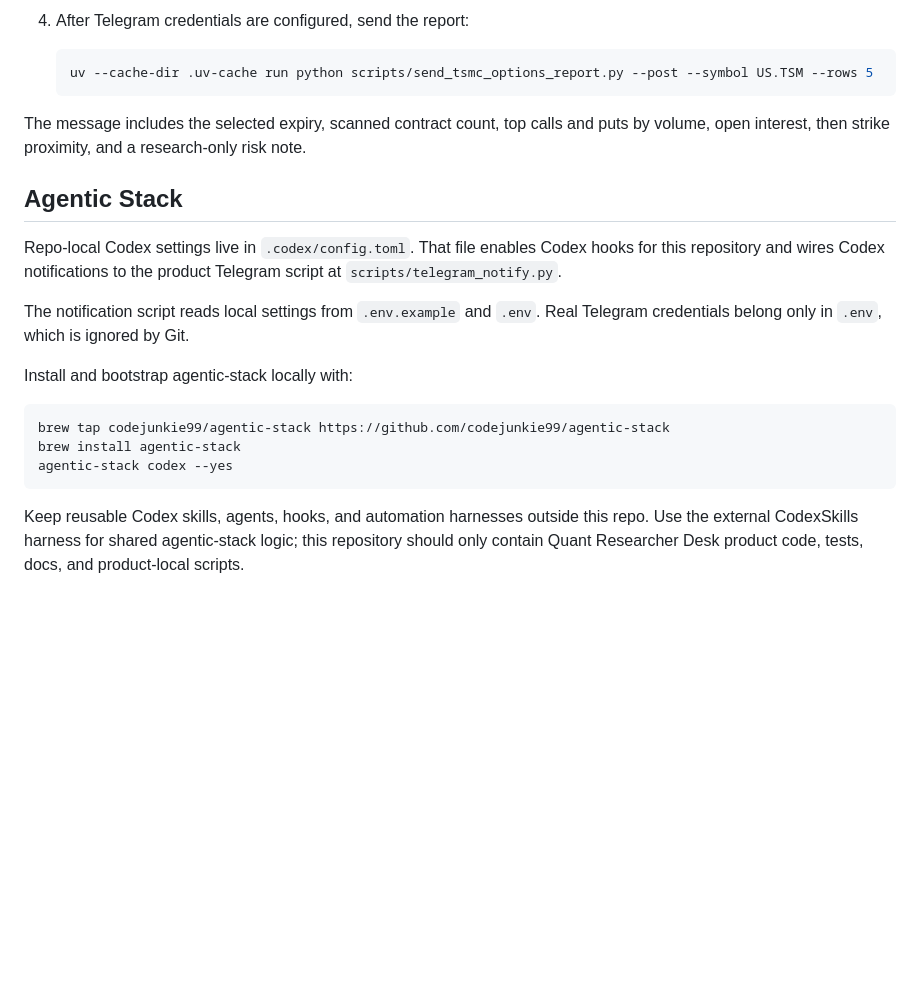
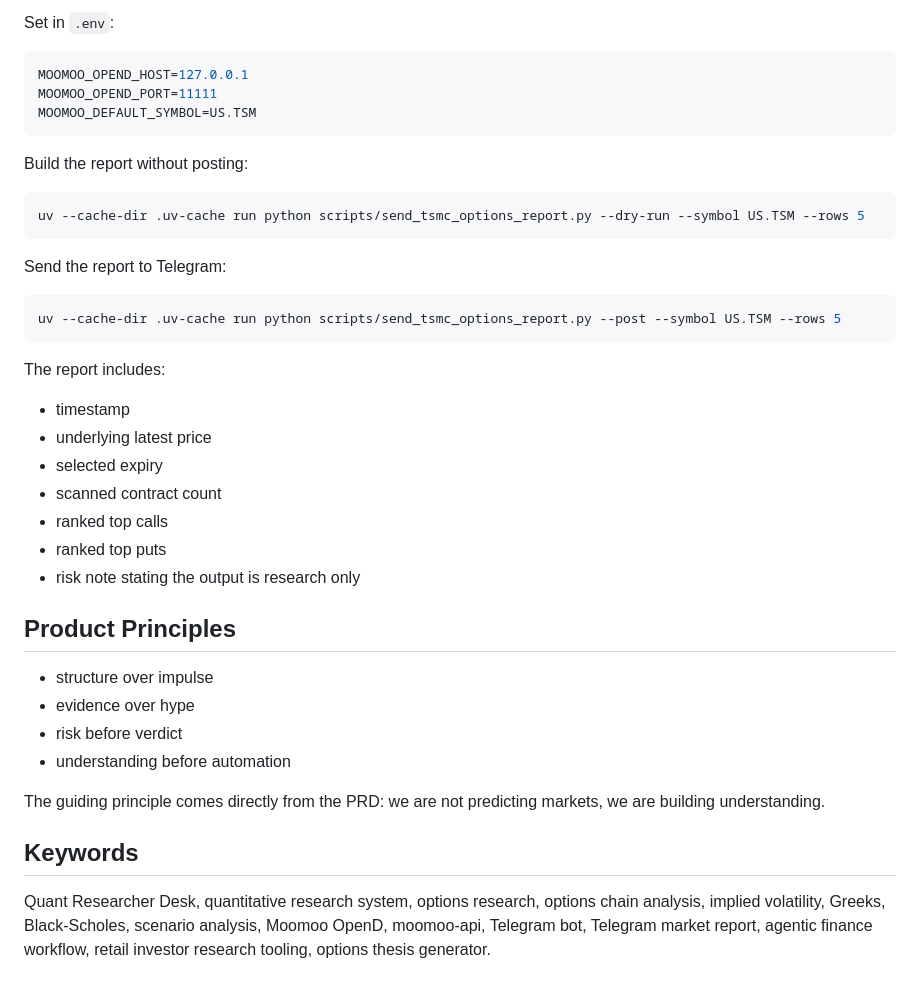
Before and after one commit to iocfinc/cuddly-lunatic-system, a Markdown page: README.md, the part around one of its changes. Rendered like a GitHub page; blank space fills up the shorter version.

````diff
--- a/README.md
+++ b/README.md
@@ -103,23 +147,42 @@ The TSMC options report uses the local Moomoo OpenD quote API through `moomoo-ap
-4. After Telegram credentials are configured, send the report:
-
-   ```sh
-   uv --cache-dir .uv-cache run python scripts/send_tsmc_options_report.py --post --symbol US.TSM --rows 5
-   ```
-
-The message includes the selected expiry, scanned contract count, top calls and puts by volume, open interest, then strike proximity, and a research-only risk note.
-
-## Agentic Stack
-
-Repo-local Codex settings live in `.codex/config.toml`. That file enables Codex hooks for this repository and wires Codex notifications to the product Telegram script at `scripts/telegram_notify.py`.
-
-The notification script reads local settings from `.env.example` and `.env`. Real Telegram credentials belong only in `.env`, which is ignored by Git.
-
-Install and bootstrap agentic-stack locally with:
+Set in `.env`:
 
 ```sh
-brew tap codejunkie99/agentic-stack https://github.com/codejunkie99/agentic-stack
-brew install agentic-stack
-agentic-stack codex --yes
+MOOMOO_OPEND_HOST=127.0.0.1
+MOOMOO_OPEND_PORT=11111
+MOOMOO_DEFAULT_SYMBOL=US.TSM
 ```
 
-Keep reusable Codex skills, agents, hooks, and automation harnesses outside this repo. Use the external CodexSkills harness for shared agentic-stack logic; this repository should only contain Quant Researcher Desk product code, tests, docs, and product-local scripts.
+Build the report without posting:
+
+```sh
+uv --cache-dir .uv-cache run python scripts/send_tsmc_options_report.py --dry-run --symbol US.TSM --rows 5
+```
+
+Send the report to Telegram:
+
+```sh
+uv --cache-dir .uv-cache run python scripts/send_tsmc_options_report.py --post --symbol US.TSM --rows 5
+```
+
+The report includes:
+
+- timestamp
+- underlying latest price
+- selected expiry
+- scanned contract count
+- ranked top calls
+- ranked top puts
+- risk note stating the output is research only
+
+## Product Principles
+
+- structure over impulse
+- evidence over hype
+- risk before verdict
+- understanding before automation
+
+The guiding principle comes directly from the PRD: we are not predicting markets, we are building understanding.
+
+## Keywords
+
+Quant Researcher Desk, quantitative research system, options research, options chain analysis, implied volatility, Greeks, Black-Scholes, scenario analysis, Moomoo OpenD, moomoo-api, Telegram bot, Telegram market report, agentic finance workflow, retail investor research tooling, options thesis generator.
````
Also changed, not shown: other parts of README.md (+110 -66 lines).
